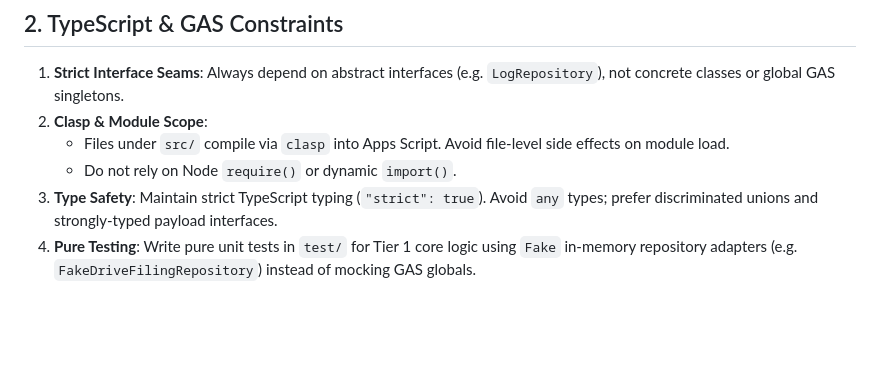
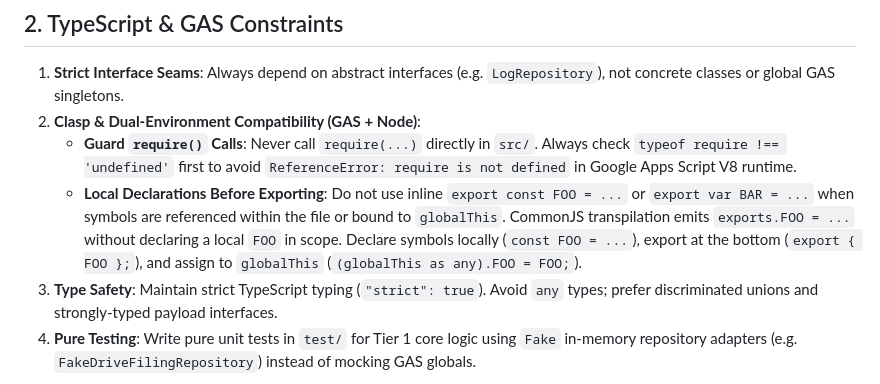
Before and after one commit to amcgoey/INC-IO-CA, a Markdown page: CODING_STANDARDS.md, the part around the change. GitHub-like rendering; blank space fills up the shorter version.

Commit message:
docs: document GAS dual-environment export and require standards in CODING_STANDARDS.md

```diff
--- a/CODING_STANDARDS.md
+++ b/CODING_STANDARDS.md
@@ -33,9 +33,9 @@ All code in this project must belong to one of three compatibility tiers (see [A
 ## 2. TypeScript & GAS Constraints
 
 1. **Strict Interface Seams**: Always depend on abstract interfaces (e.g. `LogRepository`), not concrete classes or global GAS singletons.
-2. **Clasp & Module Scope**:
-   - Files under `src/` compile via `clasp` into Apps Script. Avoid file-level side effects on module load.
-   - Do not rely on Node `require()` or dynamic `import()`.
+2. **Clasp & Dual-Environment Compatibility (GAS + Node)**:
+   - **Guard `require()` Calls**: Never call `require(...)` directly in `src/`. Always check `typeof require !== 'undefined'` first to avoid `ReferenceError: require is not defined` in Google Apps Script V8 runtime.
+   - **Local Declarations Before Exporting**: Do not use inline `export const FOO = ...` or `export var BAR = ...` when symbols are referenced within the file or bound to `globalThis`. CommonJS transpilation emits `exports.FOO = ...` without declaring a local `FOO` in scope. Declare symbols locally (`const FOO = ...`), export at the bottom (`export { FOO };`), and assign to `globalThis` (`(globalThis as any).FOO = FOO;`).
 3. **Type Safety**: Maintain strict TypeScript typing (`"strict": true`). Avoid `any` types; prefer discriminated unions and strongly-typed payload interfaces.
 4. **Pure Testing**: Write pure unit tests in `test/` for Tier 1 core logic using `Fake` in-memory repository adapters (e.g. `FakeDriveFilingRepository`) instead of mocking GAS globals.
 
```
